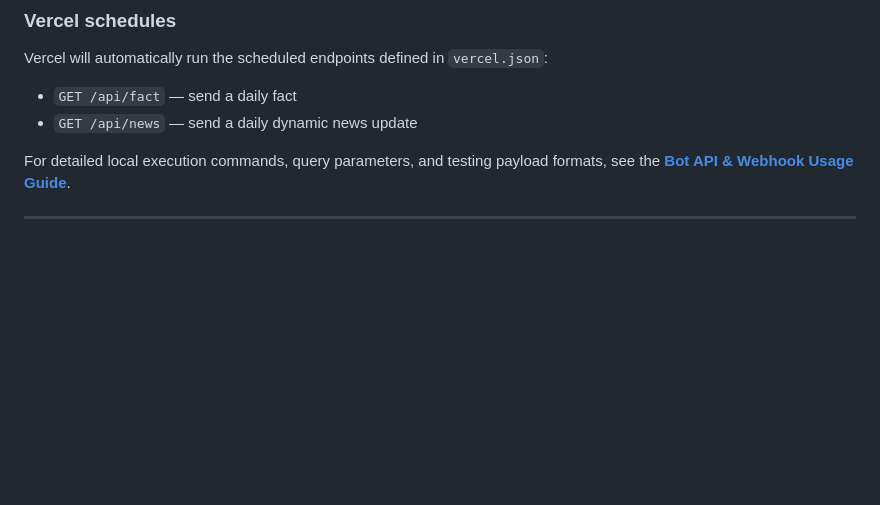
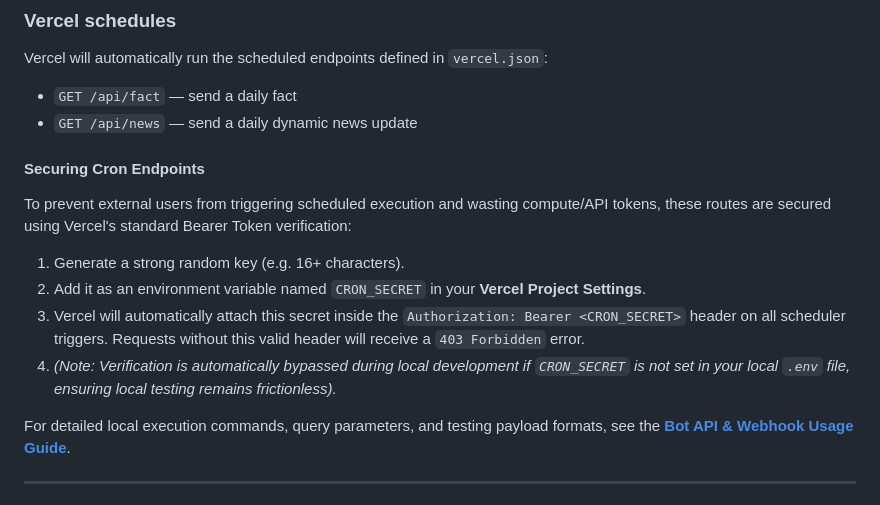
Before and after one commit to Ashish0898/daily-telegram-insights, a Markdown page: README.md, the part around the change. Rendered like a GitHub page; blank space fills up the shorter version.

Commit message:
docs: document cron triggers security verification in README and progress logs

```diff
--- a/README.md
+++ b/README.md
@@ -55,6 +55,13 @@ Vercel will automatically run the scheduled endpoints defined in `vercel.json`:
 - `GET /api/fact` — send a daily fact
 - `GET /api/news` — send a daily dynamic news update
 
+#### Securing Cron Endpoints
+To prevent external users from triggering scheduled execution and wasting compute/API tokens, these routes are secured using Vercel's standard Bearer Token verification:
+1. Generate a strong random key (e.g. 16+ characters).
+2. Add it as an environment variable named `CRON_SECRET` in your **Vercel Project Settings**.
+3. Vercel will automatically attach this secret inside the `Authorization: Bearer <CRON_SECRET>` header on all scheduler triggers. Requests without this valid header will receive a `403 Forbidden` error.
+4. *(Note: Verification is automatically bypassed during local development if `CRON_SECRET` is not set in your local `.env` file, ensuring local testing remains frictionless).*
+
 For detailed local execution commands, query parameters, and testing payload formats, see the **[Bot API & Webhook Usage Guide](docs/api_usage.md)**.
 
 ---
```
Also changed, not shown: docs/development_progress.md (+15 -0 lines).
